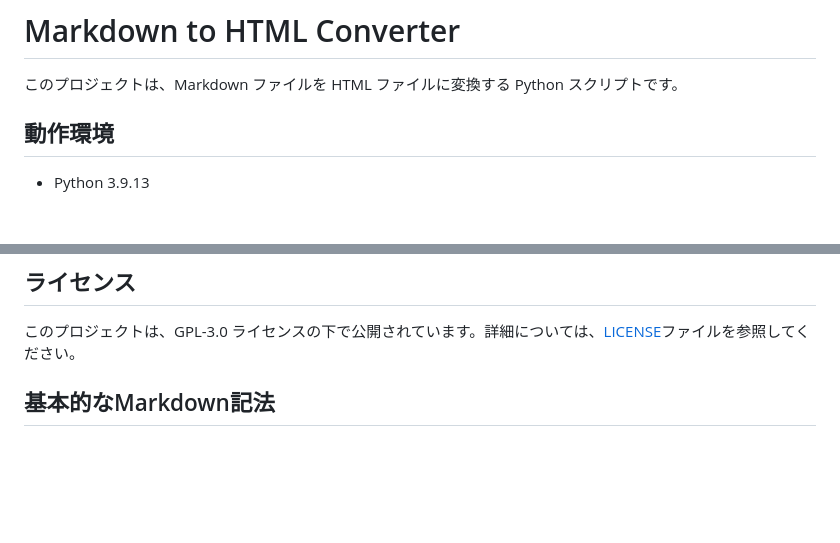
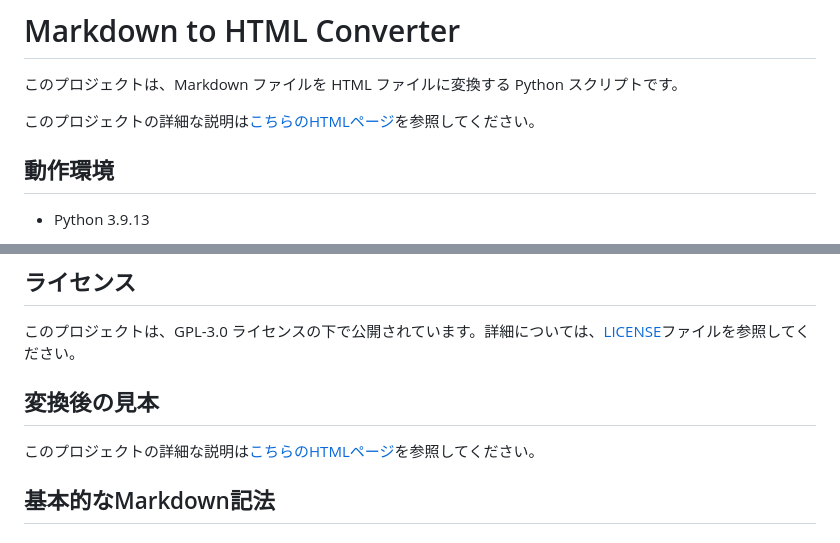
Before and after one commit to koinunopochi/convert_markdown_into_html, a Markdown page: README.md, 2 parts joined by grey strips. GitHub-like rendering; blank space fills up the shorter version.

Commit message:
add：見本のhtmlを追加した

```diff
--- a/README.md
+++ b/README.md
@@ -1,6 +1,8 @@
 # Markdown to HTML Converter
 
 このプロジェクトは、Markdown ファイルを HTML ファイルに変換する Python スクリプトです。
+
+このプロジェクトの詳細な説明は[こちらのHTMLページ](https://koinunopochi.github.io/convert_markdown_into_html/README.html)を参照してください。
 
 ## 動作環境
 
@@ -68,6 +70,11 @@ mkToHtml ${pwd}\sample\ ${pwd}\.sample-nginx\public --anchor-links
 ## ライセンス
 
 このプロジェクトは、GPL-3.0 ライセンスの下で公開されています。詳細については、[LICENSE](LICENSE.md)ファイルを参照してください。
+
+
+## 変換後の見本
+
+このプロジェクトの詳細な説明は[こちらのHTMLページ](https://koinunopochi.github.io/convert_markdown_into_html/README.html)を参照してください。
 
 ## 基本的なMarkdown記法
 
```
